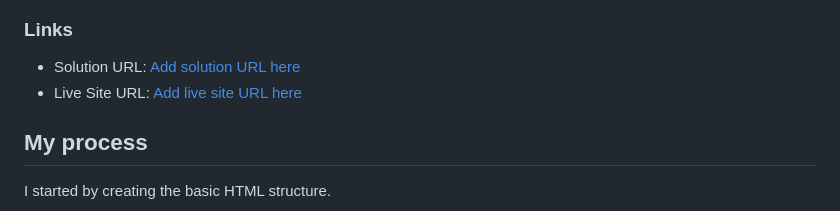
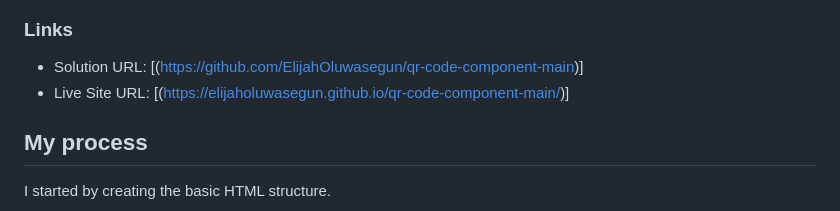
Before and after one commit to ElijahOluwasegun/qr-code-component-main, a Markdown page: README.md, the part around the change. GitHub-like rendering.

Commit message:
Updated links to solution

```diff
--- a/README.md
+++ b/README.md
@@ -27,8 +27,8 @@ This is a solution to the [QR code component challenge on Frontend Mentor](https
 
 ### Links
 
-- Solution URL: [Add solution URL here](https://github.com/ElijahOluwasegun/qr-code-component-main)
-- Live Site URL: [Add live site URL here](https://elijaholuwasegun.github.io/qr-code-component-main/)
+- Solution URL: [(https://github.com/ElijahOluwasegun/qr-code-component-main)]
+- Live Site URL: [(https://elijaholuwasegun.github.io/qr-code-component-main/)]
 
 ## My process
 I started by creating the basic HTML structure.
```
